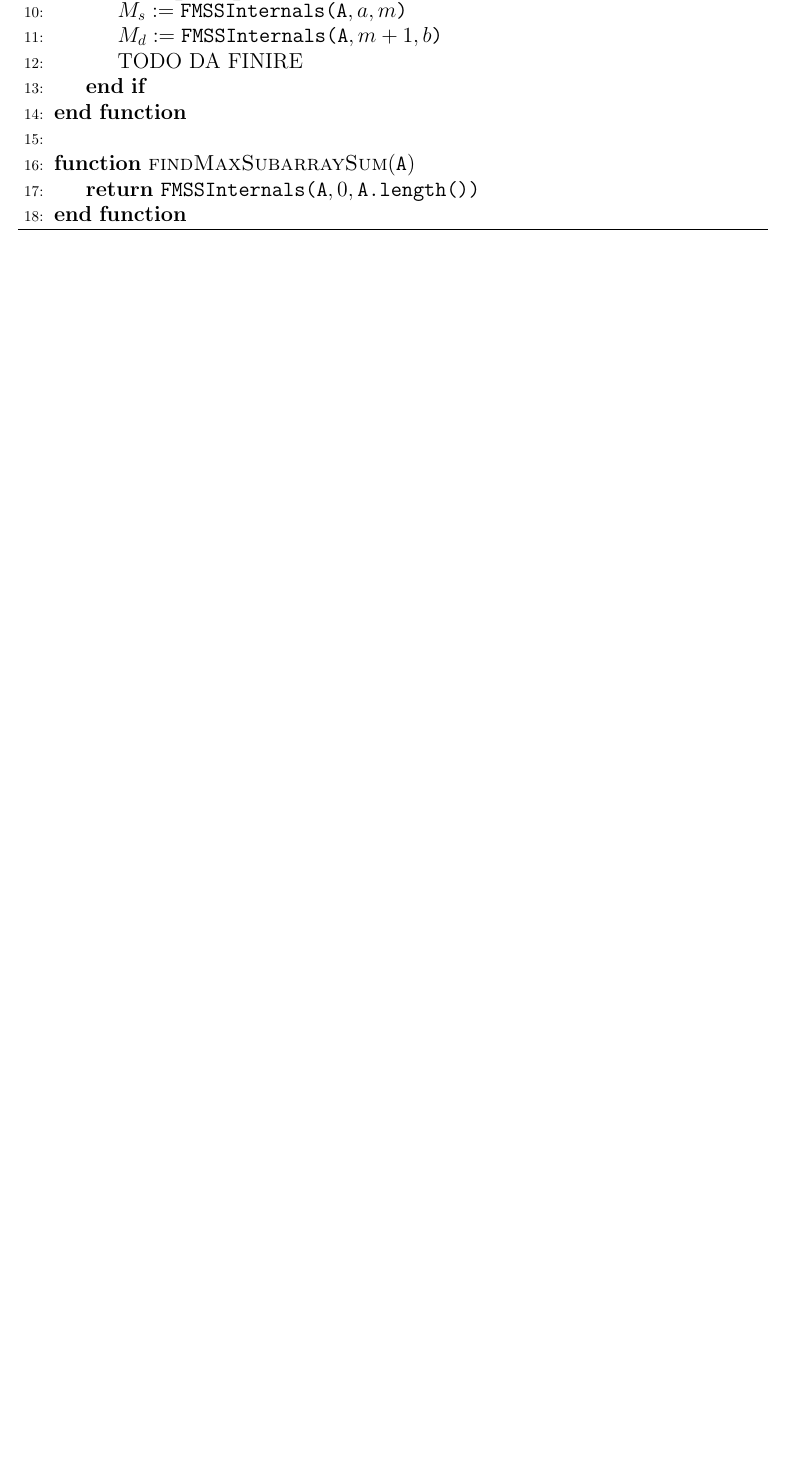
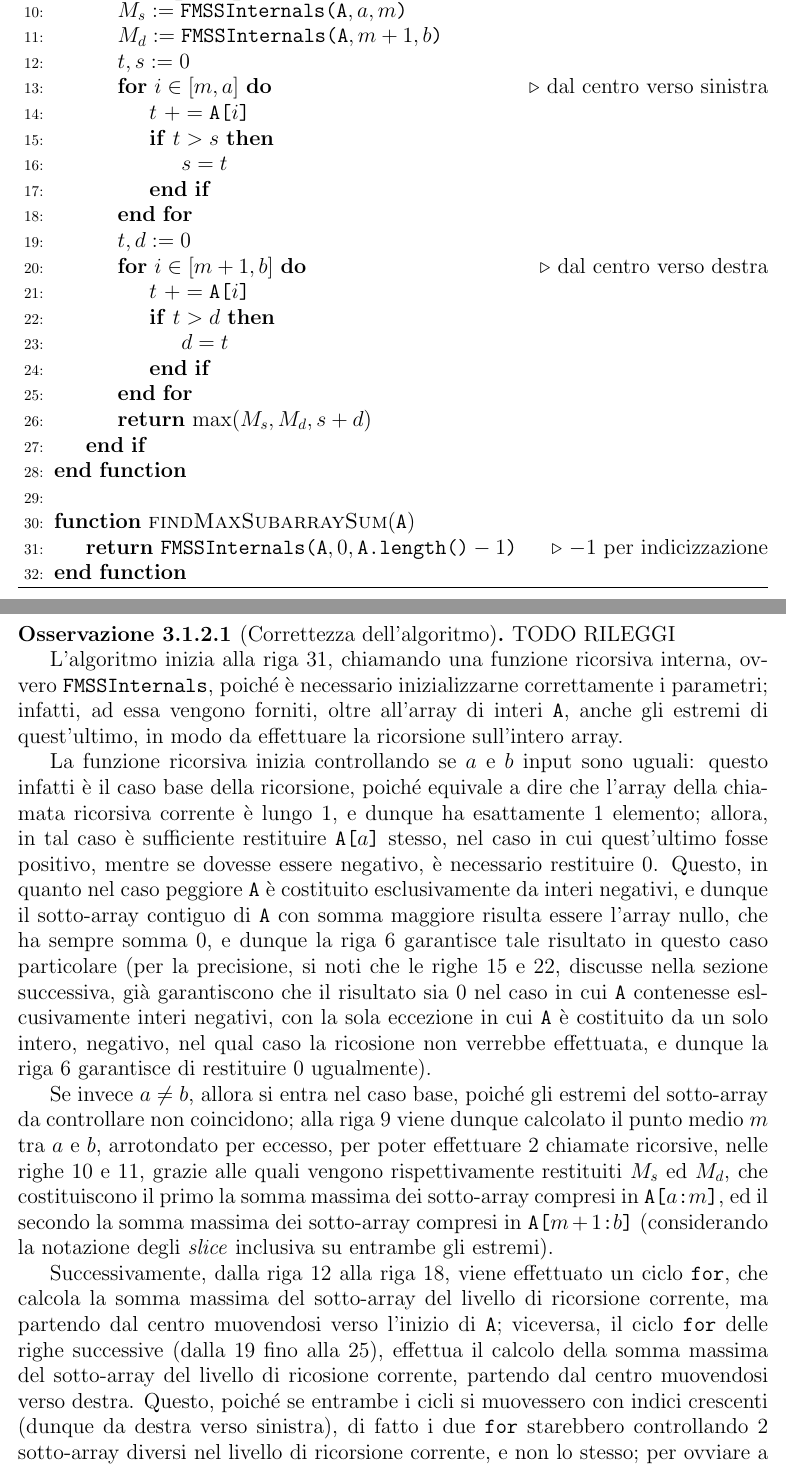
Before and after one commit to aflaag-notes/algorithms, a LaTeX document (src/main.tex): part of page 87 of 87 before the commit and two parts of pages 88 and 89 of 90 after it, the two joined at a grey line, cut so that both start at the same text, the shorter picture padded with empty space. Compiled offline with pdfLaTeX.

Commit message:
ancora non riesco a leggere ad alta voce

```diff
--- a/src/main.tex
+++ b/src/main.tex
@@ -3128 +3131,2 @@
         \textbf{Input}: \texttt{A} un array di $n$ interi.\\
+        \textbf{Output}: la somma massima dei sotto-array contigui di \texttt{A}.
@@ -3141,13 +3144,37 @@
                 \State $m := \left \lfloor \dfrac{a + b}{2} \right \rfloor$
                 \State $M_s := \texttt{FMSSInternals(A}, a, m\texttt{)}$
                 \State $M_d := \texttt{FMSSInternals(A}, m +1, b\texttt{)}$
-                \State TODO DA FINIRE
+                \State $t, s := 0$
+                \For{$i \in [m, a]$} \Comment{dal centro verso sinistra}
+                    \State $t \ += \texttt{A[}i\texttt{]}$
+                    \If{$t > s$}
+                        \State $s = t$
+                    \EndIf
+                \EndFor
+                \State $t, d := 0$
+                \For{$i \in [m + 1, b]$} \Comment{dal centro verso destra}
+                    \State $t \ += \texttt{A[}i\texttt{]}$
+                    \If{$t > d$}
+                        \State $d = t$
+                    \EndIf
+                \EndFor
+                \State \textbf{return} $\max(M_s, M_d, s + d)$
             \EndIf
         \EndFunction
         \\
         \Function{findMaxSubarraySum}{\texttt{A}}
-            \State \textbf{return} $\texttt{FMSSInternals(A}, 0, \texttt{A.length())}$
+            \State \textbf{return} $\texttt{FMSSInternals(A}, 0, \texttt{A.length()} - 1 \texttt{)}$ \Comment{$-1$ per indicizzazione}
         \EndFunction
     \end{algorithmic}
 \end{algorithm}
 
+\begin{remark}[Correttezza dell'algoritmo]
+    TODO RILEGGI
+
+    L'algoritmo inizia alla riga 31, chiamando una funzione ricorsiva interna, ovvero \texttt{FMSSInternals}, poiché è necessario inizializzarne correttamente i parametri; infatti, ad essa vengono forniti, oltre all'array di interi \texttt{A}, anche gli estremi di quest'ultimo, in modo da effettuare la ricorsione sull'intero array.
+
+    La funzione ricorsiva inizia controllando se $a$ e $b$ input sono uguali: questo infatti è il caso base della ricorsione, poiché equivale a dire che l'array della chiamata ricorsiva corrente è lungo 1, e dunque ha esattamente 1 elemento; allora, in tal caso è sufficiente restituire $\texttt{A[}a\texttt{]}$ stesso, nel caso in cui quest'ultimo fosse positivo, mentre se dovesse essere negativo, è necessario restituire 0. Questo, in quanto nel caso peggiore \texttt{A} è costituito esclusivamente da interi negativi, e dunque il sotto-array contiguo di \texttt{A} con somma maggiore risulta essere l'array nullo, che ha sempre somma 0, e dunque la riga 6 garantisce tale risultato in questo caso particolare (per la precisione, si noti che le righe 15 e 22, discusse nella sezione successiva, già garantiscono che il risultato sia 0 nel caso in cui \texttt{A} contenesse eslcusivamente interi negativi, con la sola eccezione in cui \texttt{A} è costituito da un solo intero, negativo, nel qual caso la ricosione non verrebbe effettuata, e dunque la riga 6 garantisce di restituire 0 ugualmente).
+
+    Se invece $a \neq b$, allora si entra nel caso base, poiché gli estremi del sotto-array da controllare non coincidono; alla riga 9 viene dunque calcolato il punto medio $m$ tra $a$ e $b$, arrotondato per eccesso, per poter effettuare 2 chiamate ricorsive, nelle righe 10 e 11, grazie alle quali vengono rispettivamente restituiti $M_s$ ed $M_d$, che costituiscono il primo la somma massima dei sotto-array compresi in $\texttt{A[}a\texttt{:}m\texttt{]}$, ed il secondo la somma massima dei sotto-array compresi in $\texttt{A[}m + 1\texttt{:}b\texttt{]}$ (considerando la notazione degli \textit{slice} inclusiva su entrambe gli estremi).
+
+    Successivamente, dalla riga 12 alla riga 18, viene effettuato un ciclo \texttt{for}, che calcola la somma massima del sotto-array del livello di ricorsione corrente, ma partendo dal centro muovendosi verso l'inizio di \texttt{A}; viceversa, il ciclo \texttt{for} delle righe successive (dalla 19 fino alla 25), effettua il calcolo della somma massima del sotto-array del livello di ricosione corrente, partendo dal centro muovendosi verso destra. Questo, poiché se entrambe i cicli si muovessero con indici crescenti (dunque da destra verso sinistra), di fatto i due \texttt{for} starebbero controllando 2 sotto-array diversi nel livello di ricorsione corrente, e non lo stesso; per ovviare a questo problema, è sufficiente realizzare i cicli come appena descritto. Si noti che all'interno di questi, viene semplicemente istanziato un accumulatore $t$, che viene aggiornato ad ogni iterazione dei cicli (righe 14 e 21), e se quest'ultimo diventa maggiore del totale massimo raggiunto correntemente (in un caso rappresentato da $s$, nell'altro rappresentato da $d$), lo si aggiorna col valore attuale di $t$. Si noti che questo garantisce che venga propagato 0 nel caso di array totalmente negativo, poiché $s$ e $d$ vengono aggiornati soltanto in cui $t$ diventa maggiore del loro valore corrente, e sono inizializzati entrambi a 0 nelle righe 12 e 19. Infine, si noti che $t$ alla riga 19 deve essere nuovamente inizializzato a 0 per funzionare correttamente.
```
Also changed, not shown: src/main.pdf, src/main.tex (31 more changed lines), 6 other files.
